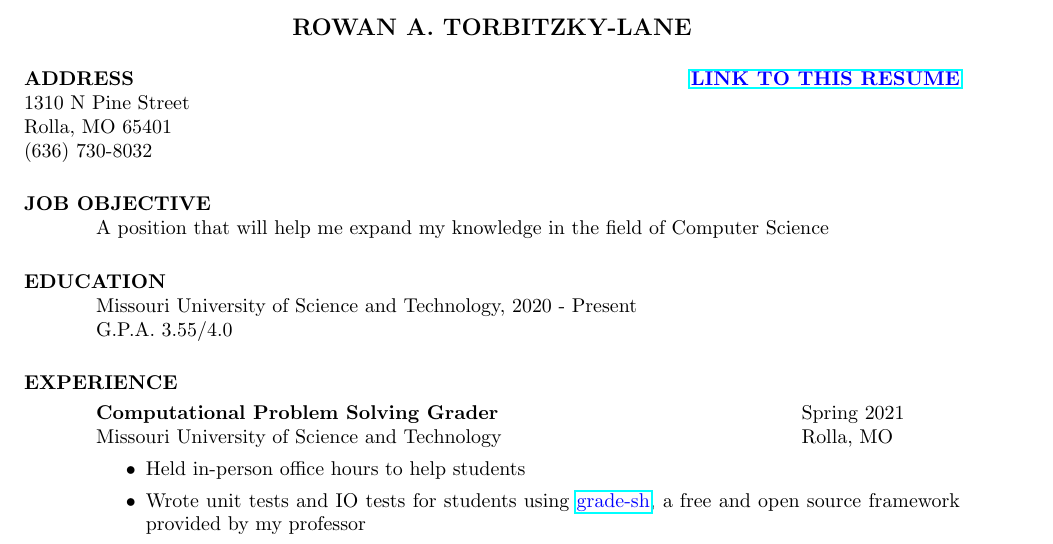
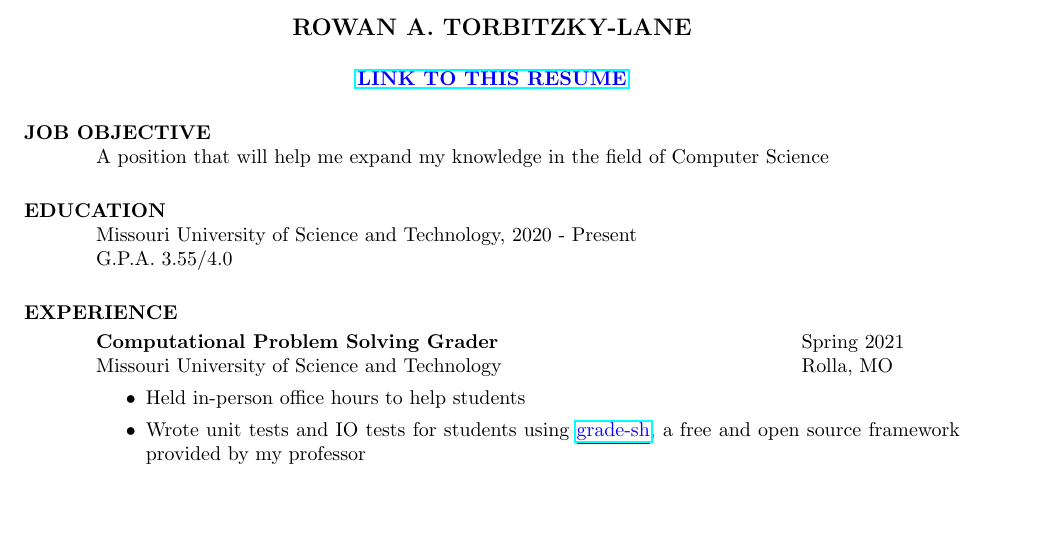
Before and after one commit to RowanTL/resume, a LaTeX CV (resume.tex): part of the page, cut so that both start at the same text, the shorter picture padded with empty space. The pictures show the PDF file resume.pdf that the author committed with the source.

Commit message:
unnecessary info removed

```diff
--- a/resume.tex
+++ b/resume.tex
@@ -13,7 +13,7 @@
 \name{ROWAN A. TORBITZKY-LANE\\[12pt]}     % the \\[12pt] adds a blank
 				        % line after name
 
-\address{\bf  ADDRESS\\1310 N Pine Street\\Rolla, MO 65401\\(636) 730-8032}
+% \address{\bf  ADDRESS\\Street here\\City, State Zip\\Phone number}
 \address{\bf \textcolor{blue}{\underline{\href{https://github.com/Skrublaub/resume}{LINK TO THIS RESUME}}}}
 
 \begin{resume}
```
Also changed, not shown: resume.pdf.
